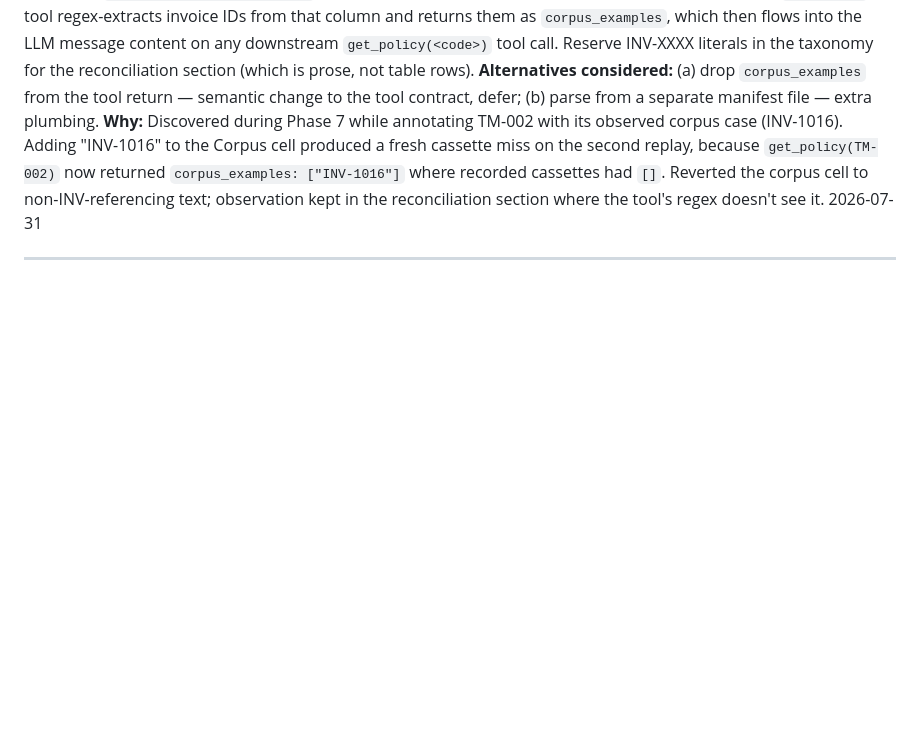
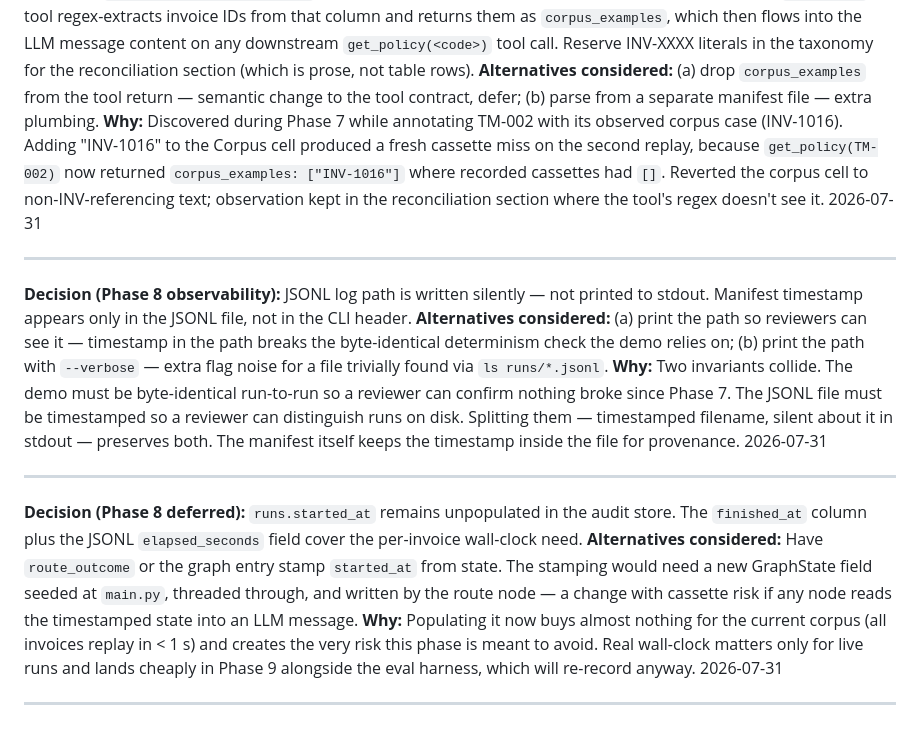
Before and after one commit to mdan-wfu/ap-exception-router, a Markdown page: DECISIONS.md, the part around the change. Drawn GitHub-style; blank space fills up the shorter version.

```diff
--- a/DECISIONS.md
+++ b/DECISIONS.md
@@ -627,3 +627,17 @@ The DP-002 finding says the two files exist. `get_prior_invoice` says no prior p
 2026-07-31
 
 ---
+
+**Decision (Phase 8 observability):** JSONL log path is written silently — not printed to stdout. Manifest timestamp appears only in the JSONL file, not in the CLI header.
+**Alternatives considered:** (a) print the path so reviewers can see it — timestamp in the path breaks the byte-identical determinism check the demo relies on; (b) print the path with `--verbose` — extra flag noise for a file trivially found via `ls runs/*.jsonl`.
+**Why:** Two invariants collide. The demo must be byte-identical run-to-run so a reviewer can confirm nothing broke since Phase 7. The JSONL file must be timestamped so a reviewer can distinguish runs on disk. Splitting them — timestamped filename, silent about it in stdout — preserves both. The manifest itself keeps the timestamp inside the file for provenance.
+2026-07-31
+
+---
+
+**Decision (Phase 8 deferred):** `runs.started_at` remains unpopulated in the audit store. The `finished_at` column plus the JSONL `elapsed_seconds` field cover the per-invoice wall-clock need.
+**Alternatives considered:** Have `route_outcome` or the graph entry stamp `started_at` from state. The stamping would need a new GraphState field seeded at `main.py`, threaded through, and written by the route node — a change with cassette risk if any node reads the timestamped state into an LLM message.
+**Why:** Populating it now buys almost nothing for the current corpus (all invoices replay in < 1 s) and creates the very risk this phase is meant to avoid. Real wall-clock matters only for live runs and lands cheaply in Phase 9 alongside the eval harness, which will re-record anyway.
+2026-07-31
+
+---
```
Also changed, not shown: PLAN.md (+4 -2 lines).
